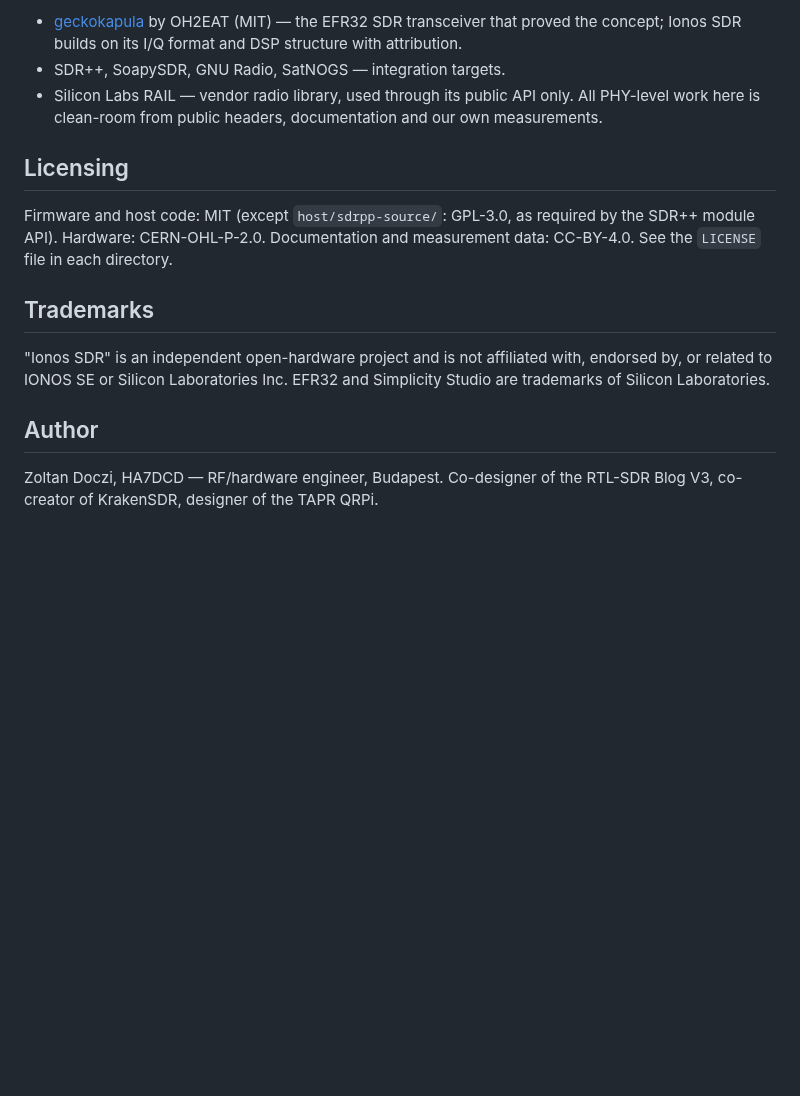
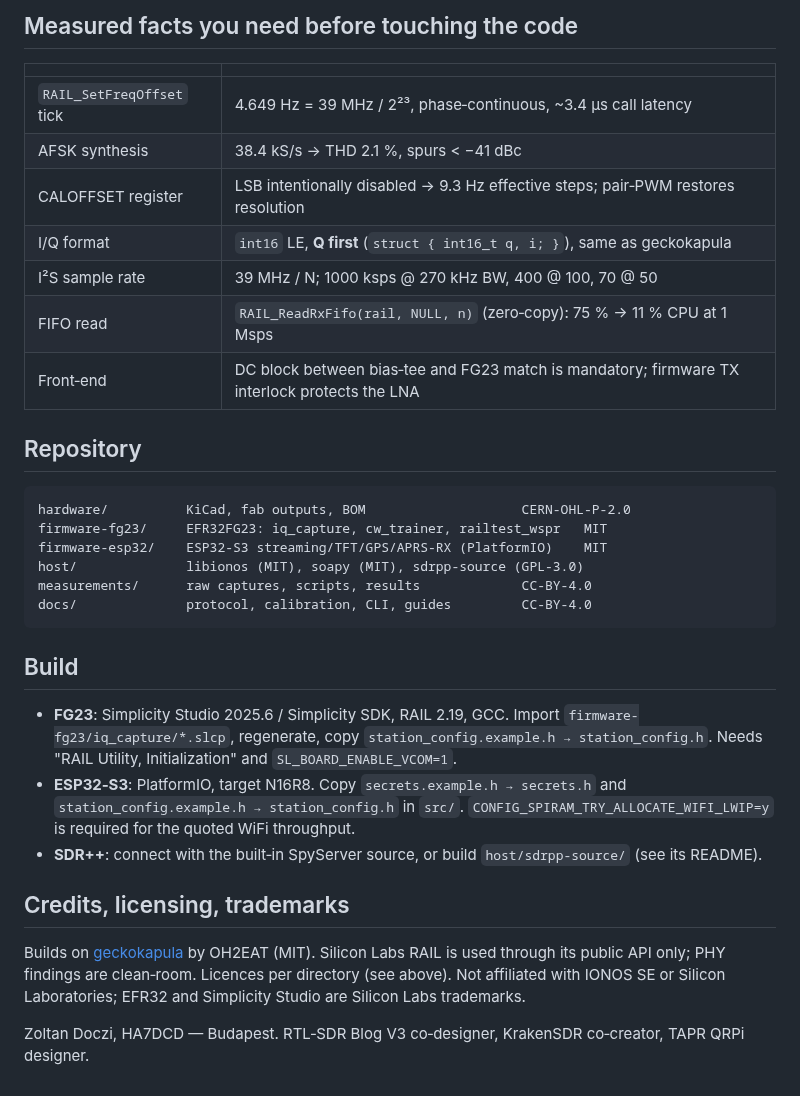
Before and after one commit to ionos-sdr/ionos-sdr, a Markdown page: README.md, the part around one of its changes. GitHub-like rendering; blank space fills up the shorter version.

````diff
--- a/README.md
+++ b/README.md
@@ -54,16 +37,35 @@ docs/            Architecture, protocol spec, calibration, guides (CC-BY-4.0)
 
-- [geckokapula](https://github.com/tejeez/geckokapula) by OH2EAT (MIT) — the EFR32 SDR transceiver that proved the concept; Ionos SDR builds on its I/Q format and DSP structure with attribution.
-- SDR++, SoapySDR, GNU Radio, SatNOGS — integration targets.
-- Silicon Labs RAIL — vendor radio library, used through its public API only. All PHY-level work here is clean-room from public headers, documentation and our own measurements.
+## Measured facts you need before touching the code
 
-## Licensing
+| | |
+|---|---|
+| `RAIL_SetFreqOffset` tick | 4.649 Hz = 39 MHz / 2²³, phase‑continuous, ~3.4 µs call latency |
+| AFSK synthesis | 38.4 kS/s → THD 2.1 %, spurs < −41 dBc |
+| CALOFFSET register | LSB intentionally disabled → 9.3 Hz effective steps; pair‑PWM restores resolution |
+| I/Q format | `int16` LE, **Q first** (`struct { int16_t q, i; }`), same as geckokapula |
+| I²S sample rate | 39 MHz / N; 1000 ksps @ 270 kHz BW, 400 @ 100, 70 @ 50 |
+| FIFO read | `RAIL_ReadRxFifo(rail, NULL, n)` (zero‑copy): 75 % → 11 % CPU at 1 Msps |
+| Front‑end | DC block between bias‑tee and FG23 match is mandatory; firmware TX interlock protects the LNA |
 
-Firmware and host code: MIT (except `host/sdrpp-source/`: GPL-3.0, as required by the SDR++ module API). Hardware: CERN-OHL-P-2.0. Documentation and measurement data: CC-BY-4.0. See the `LICENSE` file in each directory.
+## Repository
 
-## Trademarks
+```
+hardware/          KiCad, fab outputs, BOM                    CERN-OHL-P-2.0
+firmware-fg23/     EFR32FG23: iq_capture, cw_trainer, railtest_wspr   MIT
+firmware-esp32/    ESP32-S3 streaming/TFT/GPS/APRS-RX (PlatformIO)    MIT
+host/              libionos (MIT), soapy (MIT), sdrpp-source (GPL-3.0)
+measurements/      raw captures, scripts, results             CC-BY-4.0
+docs/              protocol, calibration, CLI, guides         CC-BY-4.0
+```
 
-"Ionos SDR" is an independent open-hardware project and is not affiliated with, endorsed by, or related to IONOS SE or Silicon Laboratories Inc. EFR32 and Simplicity Studio are trademarks of Silicon Laboratories.
+## Build
 
-## Author
+- **FG23**: Simplicity Studio 2025.6 / Simplicity SDK, RAIL 2.19, GCC. Import `firmware-fg23/iq_capture/*.slcp`, regenerate, copy `station_config.example.h → station_config.h`. Needs "RAIL Utility, Initialization" and `SL_BOARD_ENABLE_VCOM=1`.
+- **ESP32‑S3**: PlatformIO, target N16R8. Copy `secrets.example.h → secrets.h` and `station_config.example.h → station_config.h` in `src/`. `CONFIG_SPIRAM_TRY_ALLOCATE_WIFI_LWIP=y` is required for the quoted WiFi throughput.
+- **SDR++**: connect with the built‑in SpyServer source, or build `host/sdrpp-source/` (see its README).
 
-Zoltan Doczi, HA7DCD — RF/hardware engineer, Budapest. Co-designer of the RTL-SDR Blog V3, co-creator of KrakenSDR, designer of the TAPR QRPi.
+## Credits, licensing, trademarks
+
+Builds on [geckokapula](https://github.com/tejeez/geckokapula) by OH2EAT (MIT). Silicon Labs RAIL is used through its public API only; PHY findings are clean‑room. Licences per directory (see above). Not affiliated with IONOS SE or Silicon Laboratories; EFR32 and Simplicity Studio are Silicon Labs trademarks.
+
+Zoltan Doczi, HA7DCD — Budapest. RTL‑SDR Blog V3 co‑designer, KrakenSDR co‑creator, TAPR QRPi designer.
````
Also changed, not shown: other parts of README.md (+25 -42 lines), docs/img/oled_waterfall_demo.gif (added), 3 other files.
